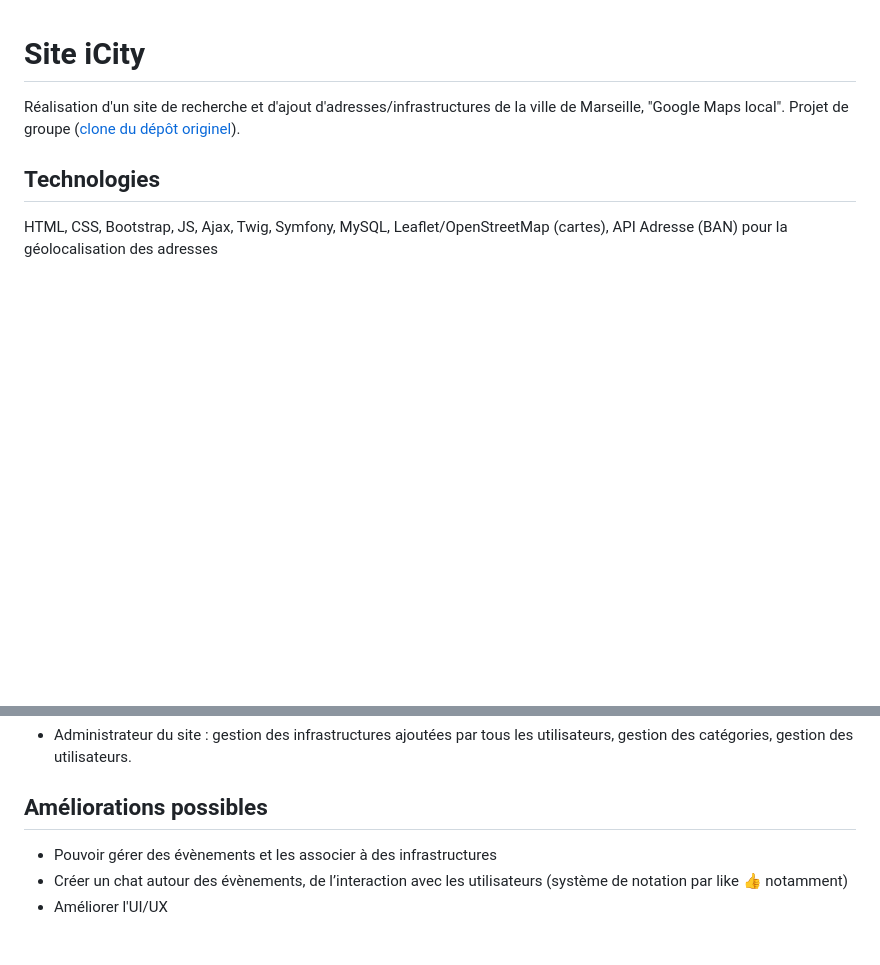
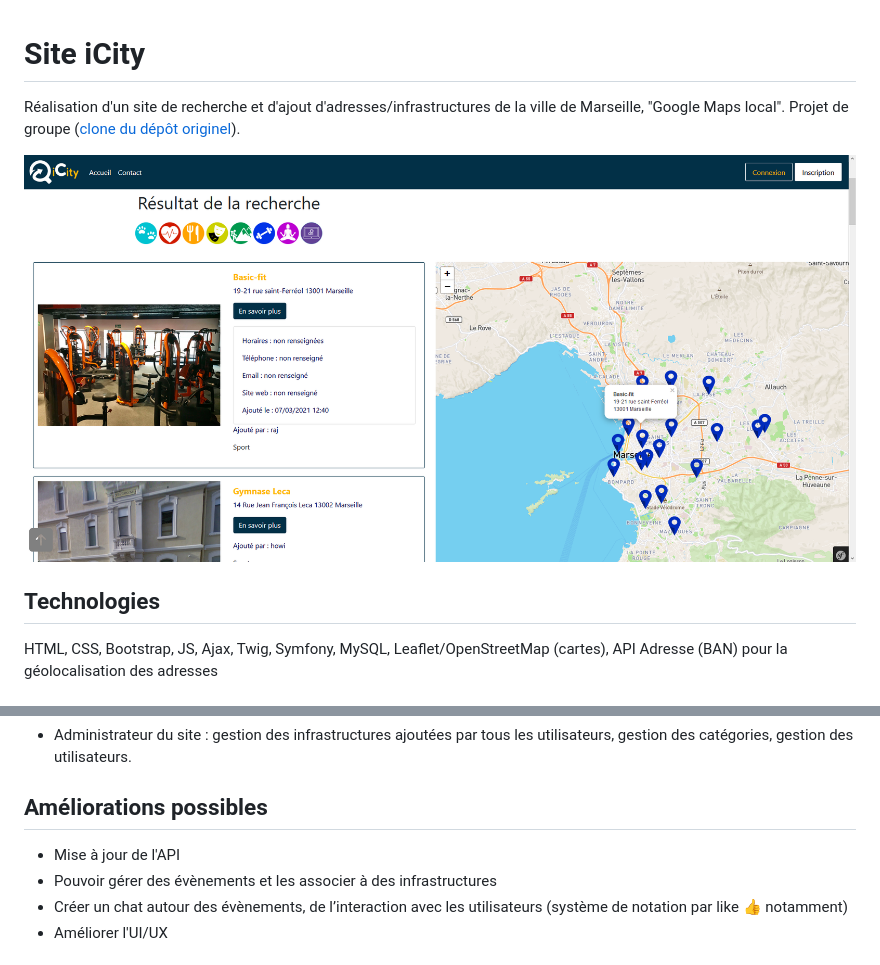
Before and after one commit to LSS-commits/icity_clone, a Markdown page: README.md, 2 parts joined by grey strips. GitHub-like rendering; pictures changed too: preview.png (added); blank space fills up the shorter version.

Commit message:
edit readme + add preview img

```diff
--- a/README.md
+++ b/README.md
@@ -1,5 +1,8 @@
 # Site iCity
 Réalisation d'un site de recherche et d'ajout d'adresses/infrastructures de la ville de Marseille, "Google Maps local". Projet de groupe ([clone du dépôt originel](https://github.com/dorianePnt/icity)).
+
+![Preview site](https://github.com/LSS-commits/icity_clone/blob/main/preview.png)
+
 
 ## Technologies
 HTML, CSS, Bootstrap, JS, Ajax, Twig, Symfony, MySQL, Leaflet/OpenStreetMap (cartes), API Adresse (BAN) pour la géolocalisation des adresses
@@ -12,6 +15,7 @@ HTML, CSS, Bootstrap, JS, Ajax, Twig, Symfony, MySQL, Leaflet/OpenStreetMap (car
 - Administrateur du site : gestion des infrastructures ajoutées par tous les utilisateurs, gestion des catégories, gestion des utilisateurs.
 
 ## Améliorations possibles
+- Mise à jour de l'API
 - Pouvoir gérer des évènements et les associer à des infrastructures
 - Créer un chat autour des évènements, de l’interaction avec les utilisateurs (système de notation par like 👍 notamment)
 - Améliorer l'UI/UX
```
Also changed, not shown: other parts of README.md (+14 -0 lines).
